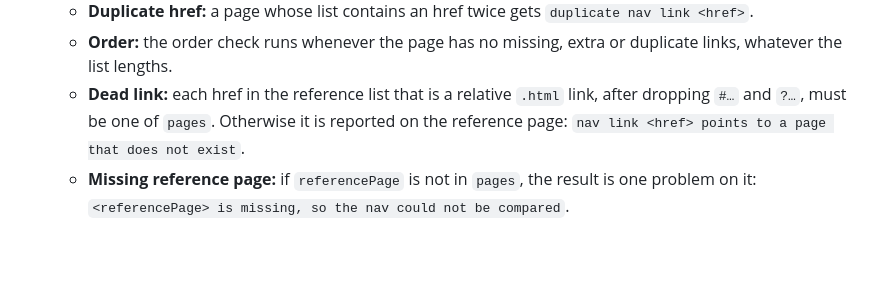
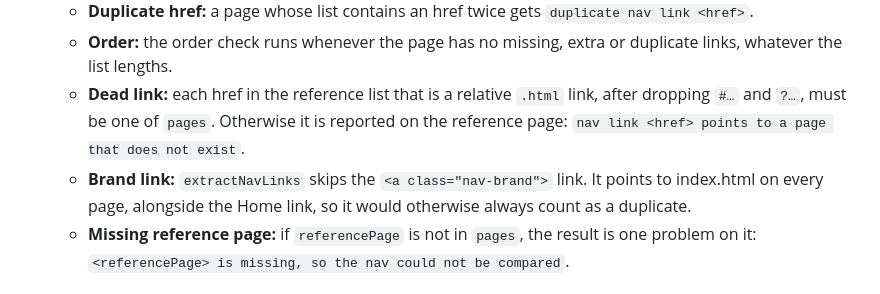
Before and after one commit to caiogmatos/sdd-skills, a Markdown page: specs/check-script/design.md, the part around the change. Drawn GitHub-style; blank space fills up the shorter version.

```diff
--- a/specs/check-script/design.md
+++ b/specs/check-script/design.md
@@ -244,6 +244,7 @@ Added after `/code-review` of the first implementation (b3a2a70..1d5d682). Each
   - **Duplicate href:** a page whose list contains an href twice gets `duplicate nav link <href>`.
   - **Order:** the order check runs whenever the page has no missing, extra or duplicate links, whatever the list lengths.
   - **Dead link:** each href in the reference list that is a relative `.html` link, after dropping `#…` and `?…`, must be one of `pages`. Otherwise it is reported on the reference page: `nav link <href> points to a page that does not exist`.
+  - **Brand link:** `extractNavLinks` skips the `<a class="nav-brand">` link. It points to index.html on every page, alongside the Home link, so it would otherwise always count as a duplicate.
   - **Missing reference page:** if `referencePage` is not in `pages`, the result is one problem on it: `<referencePage> is missing, so the nav could not be compared`.
 
 ### check.js and html.js (AC-14, AC-17)
```
Also changed, not shown: specs/check-script/tasks.md (+10 -0 lines).
